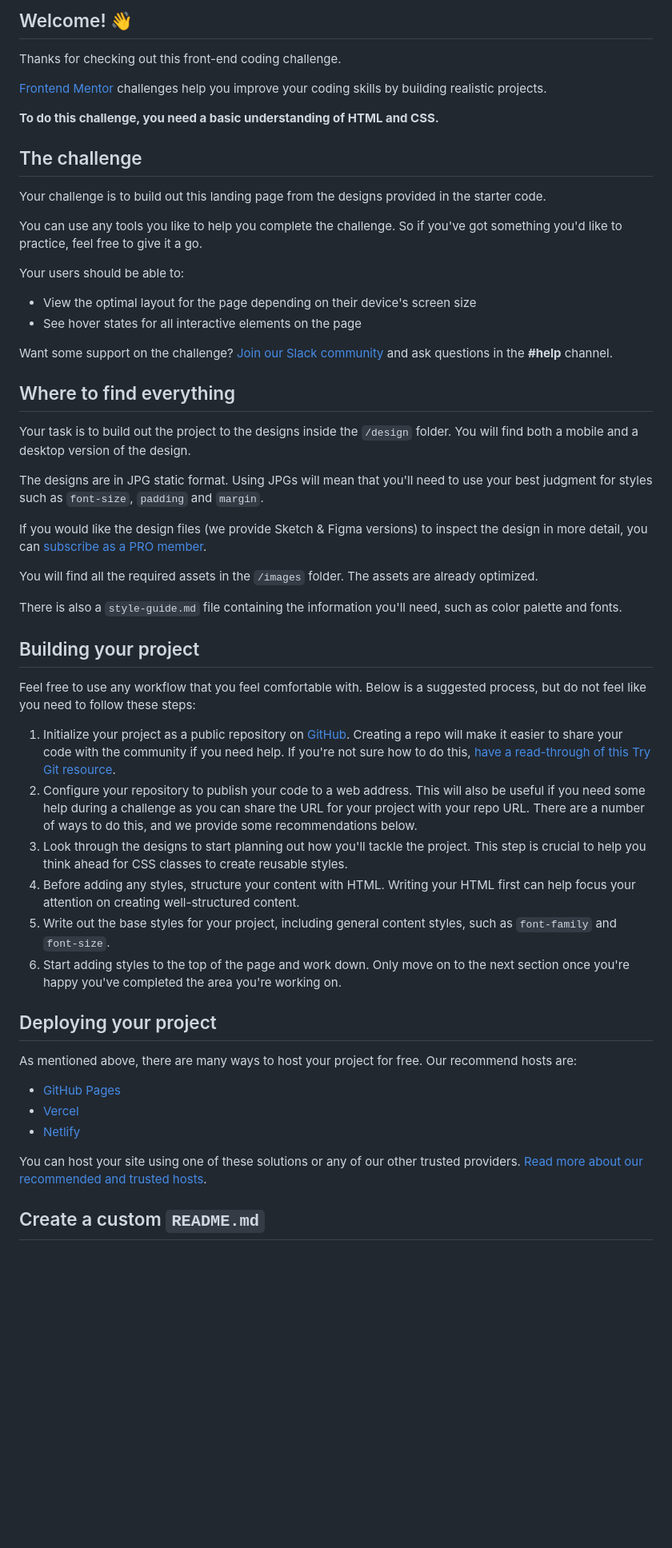
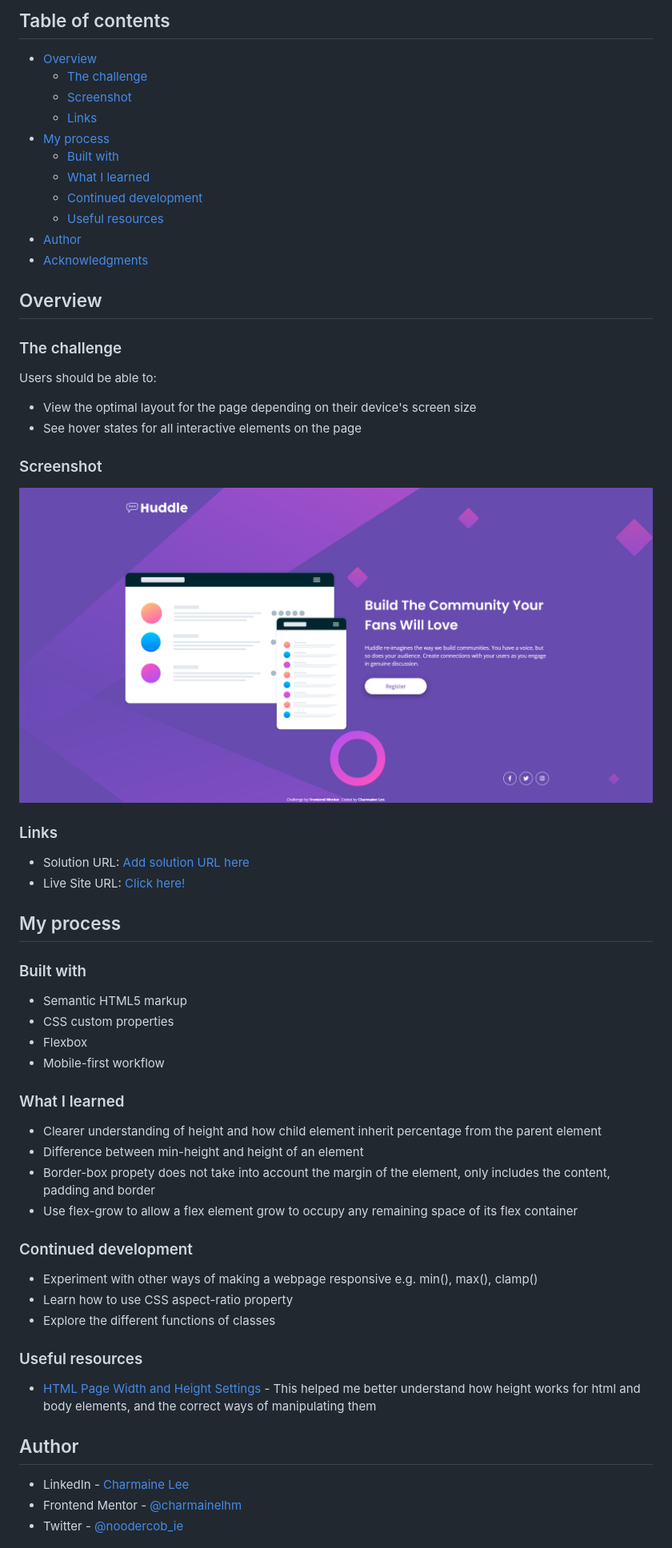
Before and after one commit to charmainelhm/frontend-mentor-huddle-landing-page-introductory-section, a Markdown page: README.md, the part around the change printed below. Shown: that part at 80% size. Drawn GitHub-style; pictures changed too: images/screenshot-desktop-final.png (added); blank space fills up the shorter version.

Commit message:
Docs: update README.md

```diff
--- a/README.md
+++ b/README.md
@@ -4,57 +4,65 @@
 
-## Welcome! 👋
+## Table of contents
 
-Thanks for checking out this front-end coding challenge.
+- [Overview](#overview)
+  - [The challenge](#the-challenge)
+  - [Screenshot](#screenshot)
+  - [Links](#links)
+- [My process](#my-process)
+  - [Built with](#built-with)
+  - [What I learned](#what-i-learned)
+  - [Continued development](#continued-development)
+  - [Useful resources](#useful-resources)
+- [Author](#author)
+- [Acknowledgments](#acknowledgments)
 
-[Frontend Mentor](https://www.frontendmentor.io) challenges help you improve your coding skills by building realistic projects.
+## Overview
 
-**To do this challenge, you need a basic understanding of HTML and CSS.**
+### The challenge
 
-## The challenge
-
-Your challenge is to build out this landing page from the designs provided in the starter code.
-
-You can use any tools you like to help you complete the challenge. So if you've got something you'd like to practice, feel free to give it a go.
-
-Your users should be able to:
+Users should be able to:
 
 - View the optimal layout for the page depending on their device's screen size
 - See hover states for all interactive elements on the page
 
-Want some support on the challenge? [Join our Slack community](https://www.frontendmentor.io/slack) and ask questions in the **#help** channel.
+### Screenshot
 
-## Where to find everything
+![](./images/screenshot-desktop-final.png)
 
-Your task is to build out the project to the designs inside the `/design` folder. You will find both a mobile and a desktop version of the design.
+### Links
 
-The designs are in JPG static format. Using JPGs will mean that you'll need to use your best judgment for styles such as `font-size`, `padding` and `margin`.
+- Solution URL: [Add solution URL here](https://your-solution-url.com)
+- Live Site URL: [Click here!](https://upbeat-mirzakhani-a0a7df.netlify.app/)
 
-If you would like the design files (we provide Sketch & Figma versions) to inspect the design in more detail, you can [subscribe as a PRO member](https://www.frontendmentor.io/pro).
+## My process
 
-You will find all the required assets in the `/images` folder. The assets are already optimized.
+### Built with
 
-There is also a `style-guide.md` file containing the information you'll need, such as color palette and fonts.
+- Semantic HTML5 markup
+- CSS custom properties
+- Flexbox
+- Mobile-first workflow
 
-## Building your project
+### What I learned
 
-Feel free to use any workflow that you feel comfortable with. Below is a suggested process, but do not feel like you need to follow these steps:
+- Clearer understanding of height and how child element inherit percentage from the parent element
+- Difference between min-height and height of an element
+- Border-box propety does not take into account the margin of the element, only includes the content, padding and border
+- Use flex-grow to allow a flex element grow to occupy any remaining space of its flex container
 
-1. Initialize your project as a public repository on [GitHub](https://github.com/). Creating a repo will make it easier to share your code with the community if you need help. If you're not sure how to do this, [have a read-through of this Try Git resource](https://try.github.io/).
-2. Configure your repository to publish your code to a web address. This will also be useful if you need some help during a challenge as you can share the URL for your project with your repo URL. There are a number of ways to do this, and we provide some recommendations below.
-3. Look through the designs to start planning out how you'll tackle the project. This step is crucial to help you think ahead for CSS classes to create reusable styles.
-4. Before adding any styles, structure your content with HTML. Writing your HTML first can help focus your attention on creating well-structured content.
-5. Write out the base styles for your project, including general content styles, such as `font-family` and `font-size`.
-6. Start adding styles to the top of the page and work down. Only move on to the next section once you're happy you've completed the area you're working on.
+### Continued development
 
-## Deploying your project
+- Experiment with other ways of making a webpage responsive e.g. min(), max(), clamp()
+- Learn how to use CSS aspect-ratio property
+- Explore the different functions of classes
 
-As mentioned above, there are many ways to host your project for free. Our recommend hosts are:
+### Useful resources
 
-- [GitHub Pages](https://pages.github.com/)
-- [Vercel](https://vercel.com/)
-- [Netlify](https://www.netlify.com/)
+- [HTML Page Width and Height Settings](https://www.youtube.com/watch?v=dpuKVjX6BJ8) - This helped me better understand how height works for html and body elements, and the correct ways of manipulating them
 
-You can host your site using one of these solutions or any of our other trusted providers. [Read more about our recommended and trusted hosts](https://medium.com/frontend-mentor/frontend-mentor-trusted-hosting-providers-bf000dfebe).
+## Author
 
-## Create a custom `README.md`
+- LinkedIn - [Charmaine Lee](https://www.linkedin.com/in/charmainelee-huimin/)
+- Frontend Mentor - [@charmainelhm](https://www.frontendmentor.io/profile/charmainelhm)
+- Twitter - [@noodercob_ie](https://www.twitter.com/noodercob_ie)
 
```
Also changed, not shown: other parts of README.md (+4 -33 lines), README-template.md (deleted, +0 -111 lines), 1 other file.
